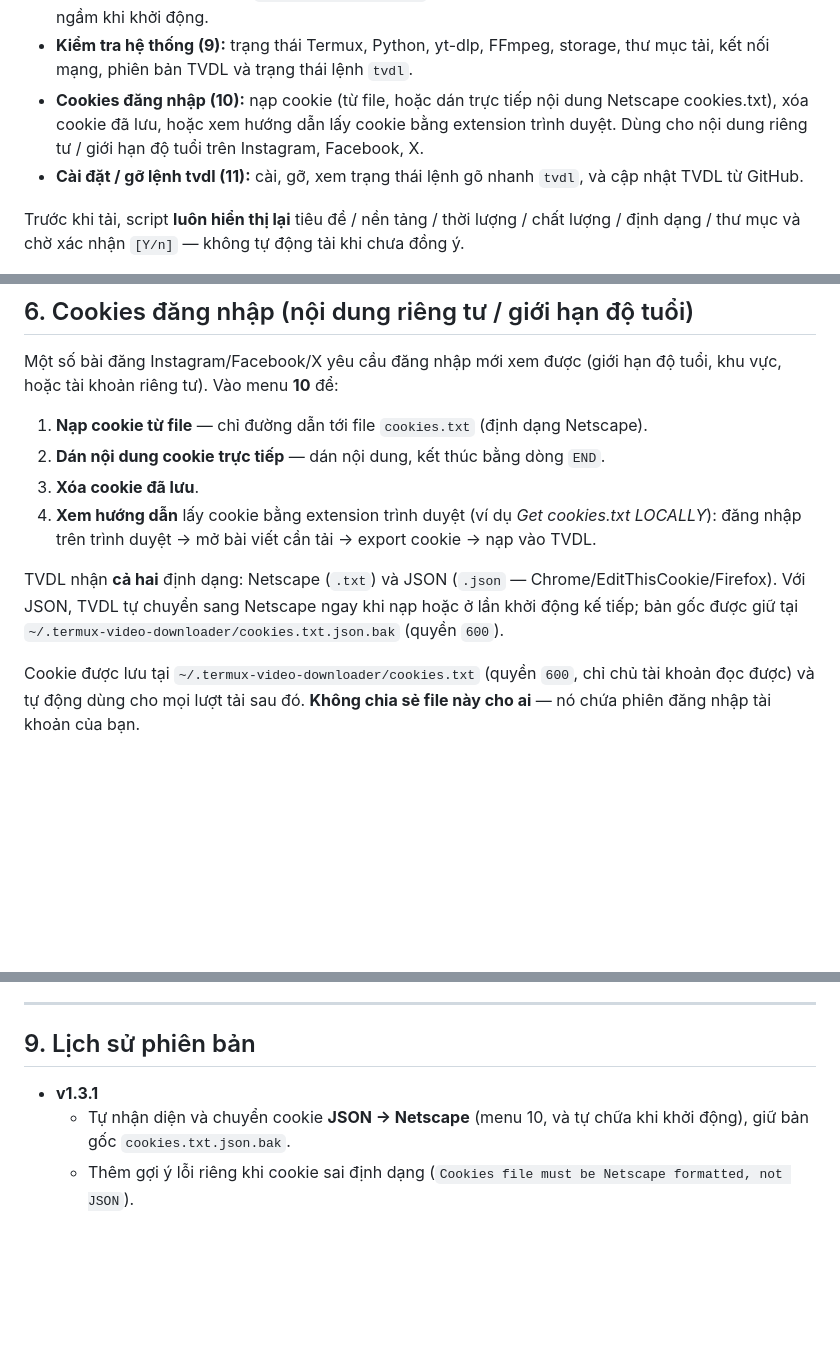
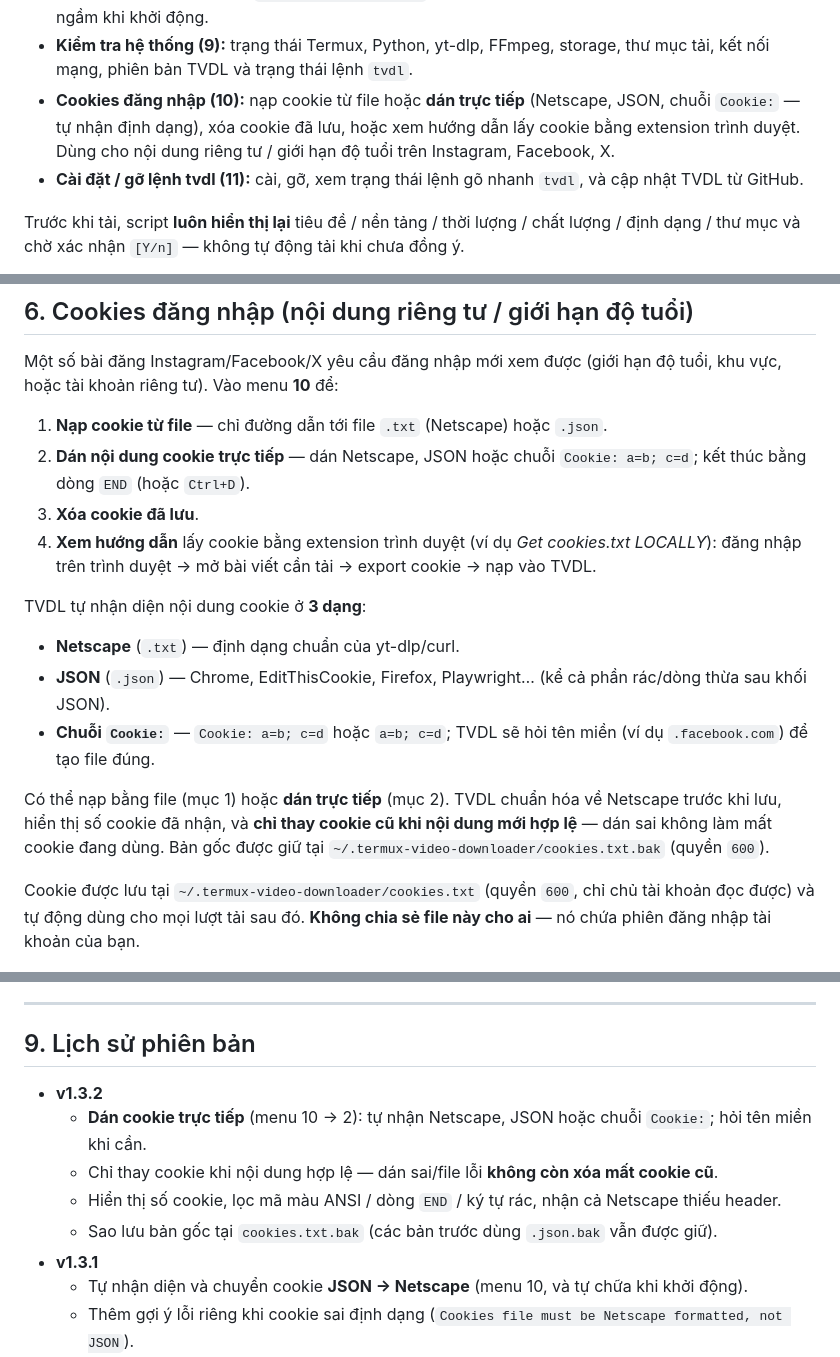
Before and after one commit to khahdihdz/tvdl, a Markdown page: README.md, 3 parts joined by grey strips. Rendered like a GitHub page; blank space fills up the shorter version.

Commit message:
docs(v1.3.2): hướng dẫn dán cookie và tự chuẩn hóa định dạng

```diff
--- a/README.md
+++ b/README.md
@@ -136,7 +136,7 @@ Khi chạy `tvdl` (hoặc `./tvdl.sh`), script sẽ:
 - **Thư mục tải (7):** mở (cần Termux:API), đổi, hoặc xem thư mục hiện tại. Đường dẫn có dấu cách vẫn được lưu đúng.
 - **Cập nhật yt-dlp (8):** chạy `pip install -U yt-dlp`, hiển thị phiên bản cũ/mới. Không tự cập nhật ngầm khi khởi động.
 - **Kiểm tra hệ thống (9):** trạng thái Termux, Python, yt-dlp, FFmpeg, storage, thư mục tải, kết nối mạng, phiên bản TVDL và trạng thái lệnh `tvdl`.
-- **Cookies đăng nhập (10):** nạp cookie (từ file, hoặc dán trực tiếp nội dung Netscape cookies.txt), xóa cookie đã lưu, hoặc xem hướng dẫn lấy cookie bằng extension trình duyệt. Dùng cho nội dung riêng tư / giới hạn độ tuổi trên Instagram, Facebook, X.
+- **Cookies đăng nhập (10):** nạp cookie từ file hoặc **dán trực tiếp** (Netscape, JSON, chuỗi `Cookie:` — tự nhận định dạng), xóa cookie đã lưu, hoặc xem hướng dẫn lấy cookie bằng extension trình duyệt. Dùng cho nội dung riêng tư / giới hạn độ tuổi trên Instagram, Facebook, X.
 - **Cài đặt / gỡ lệnh tvdl (11):** cài, gỡ, xem trạng thái lệnh gõ nhanh `tvdl`, và cập nhật TVDL từ GitHub.
 
 Trước khi tải, script **luôn hiển thị lại** tiêu đề / nền tảng / thời lượng / chất lượng / định dạng / thư mục và chờ xác nhận `[Y/n]` — không tự động tải khi chưa đồng ý.
@@ -196,12 +196,18 @@ Script không bao giờ hiển thị traceback Python/Bash thô cho người dù
 
 Một số bài đăng Instagram/Facebook/X yêu cầu đăng nhập mới xem được (giới hạn độ tuổi, khu vực, hoặc tài khoản riêng tư). Vào menu **10** để:
 
-1. **Nạp cookie từ file** — chỉ đường dẫn tới file `cookies.txt` (định dạng Netscape).
-2. **Dán nội dung cookie trực tiếp** — dán nội dung, kết thúc bằng dòng `END`.
+1. **Nạp cookie từ file** — chỉ đường dẫn tới file `.txt` (Netscape) hoặc `.json`.
+2. **Dán nội dung cookie trực tiếp** — dán Netscape, JSON hoặc chuỗi `Cookie: a=b; c=d`; kết thúc bằng dòng `END` (hoặc `Ctrl+D`).
 3. **Xóa cookie đã lưu**.
 4. **Xem hướng dẫn** lấy cookie bằng extension trình duyệt (ví dụ *Get cookies.txt LOCALLY*): đăng nhập trên trình duyệt → mở bài viết cần tải → export cookie → nạp vào TVDL.
 
-TVDL nhận **cả hai** định dạng: Netscape (`.txt`) và JSON (`.json` — Chrome/EditThisCookie/Firefox). Với JSON, TVDL tự chuyển sang Netscape ngay khi nạp hoặc ở lần khởi động kế tiếp; bản gốc được giữ tại `~/.termux-video-downloader/cookies.txt.json.bak` (quyền `600`).
+TVDL tự nhận diện nội dung cookie ở **3 dạng**:
+
+- **Netscape** (`.txt`) — định dạng chuẩn của yt-dlp/curl.
+- **JSON** (`.json`) — Chrome, EditThisCookie, Firefox, Playwright… (kể cả phần rác/dòng thừa sau khối JSON).
+- **Chuỗi `Cookie:`** — `Cookie: a=b; c=d` hoặc `a=b; c=d`; TVDL sẽ hỏi tên miền (ví dụ `.facebook.com`) để tạo file đúng.
+
+Có thể nạp bằng file (mục 1) hoặc **dán trực tiếp** (mục 2). TVDL chuẩn hóa về Netscape trước khi lưu, hiển thị số cookie đã nhận, và **chỉ thay cookie cũ khi nội dung mới hợp lệ** — dán sai không làm mất cookie đang dùng. Bản gốc được giữ tại `~/.termux-video-downloader/cookies.txt.bak` (quyền `600`).
 
 Cookie được lưu tại `~/.termux-video-downloader/cookies.txt` (quyền `600`, chỉ chủ tài khoản đọc được) và tự động dùng cho mọi lượt tải sau đó. **Không chia sẻ file này cho ai** — nó chứa phiên đăng nhập tài khoản của bạn.
 
@@ -229,8 +235,13 @@ Cookie được lưu tại `~/.termux-video-downloader/cookies.txt` (quyền `60
 
 ## 9. Lịch sử phiên bản
 
+- **v1.3.2**
+  - **Dán cookie trực tiếp** (menu 10 → 2): tự nhận Netscape, JSON hoặc chuỗi `Cookie:`; hỏi tên miền khi cần.
+  - Chỉ thay cookie khi nội dung hợp lệ — dán sai/file lỗi **không còn xóa mất cookie cũ**.
+  - Hiển thị số cookie, lọc mã màu ANSI / dòng `END` / ký tự rác, nhận cả Netscape thiếu header.
+  - Sao lưu bản gốc tại `cookies.txt.bak` (các bản trước dùng `.json.bak` vẫn được giữ).
 - **v1.3.1**
-  - Tự nhận diện và chuyển cookie **JSON → Netscape** (menu 10, và tự chữa khi khởi động), giữ bản gốc `cookies.txt.json.bak`.
+  - Tự nhận diện và chuyển cookie **JSON → Netscape** (menu 10, và tự chữa khi khởi động).
   - Thêm gợi ý lỗi riêng khi cookie sai định dạng (`Cookies file must be Netscape formatted, not JSON`).
   - Bỏ qua phần rác sau khối JSON khi người dùng dán thừa.
 - **v1.3.0**
```
Also changed, not shown: other parts of README.md (+1 -1 lines).
